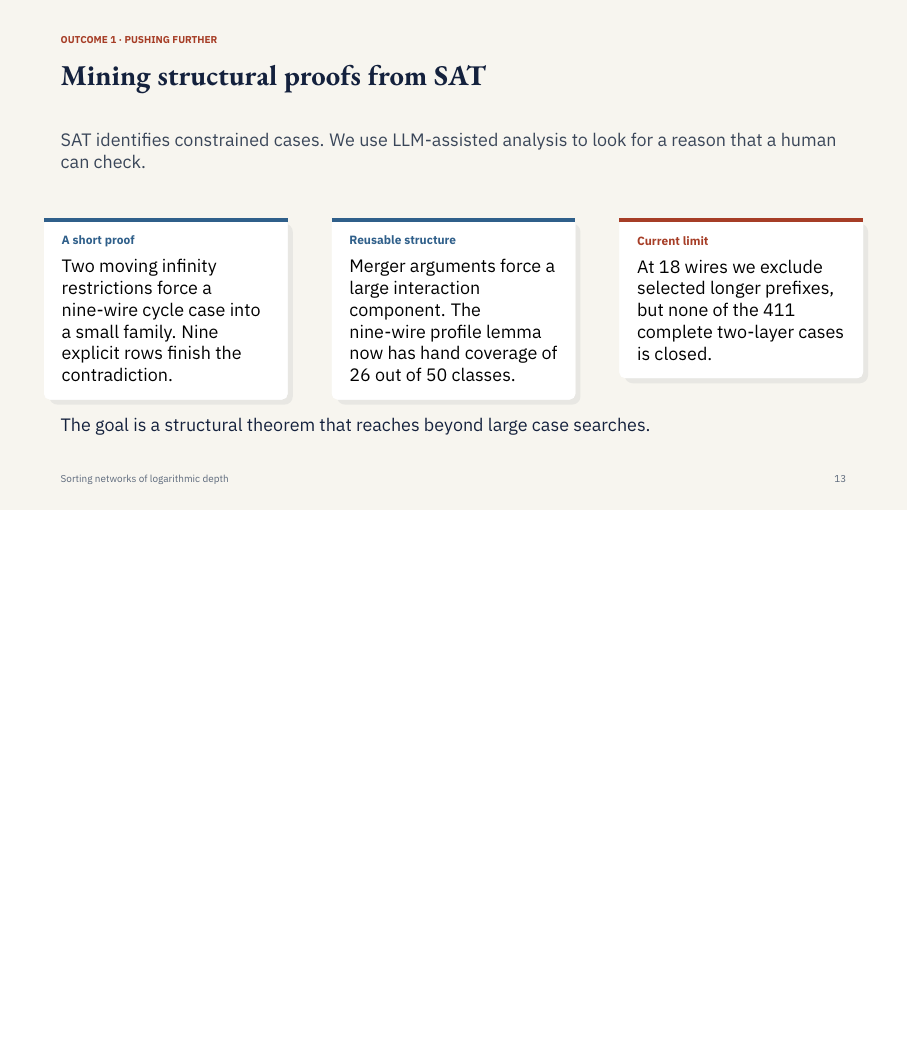
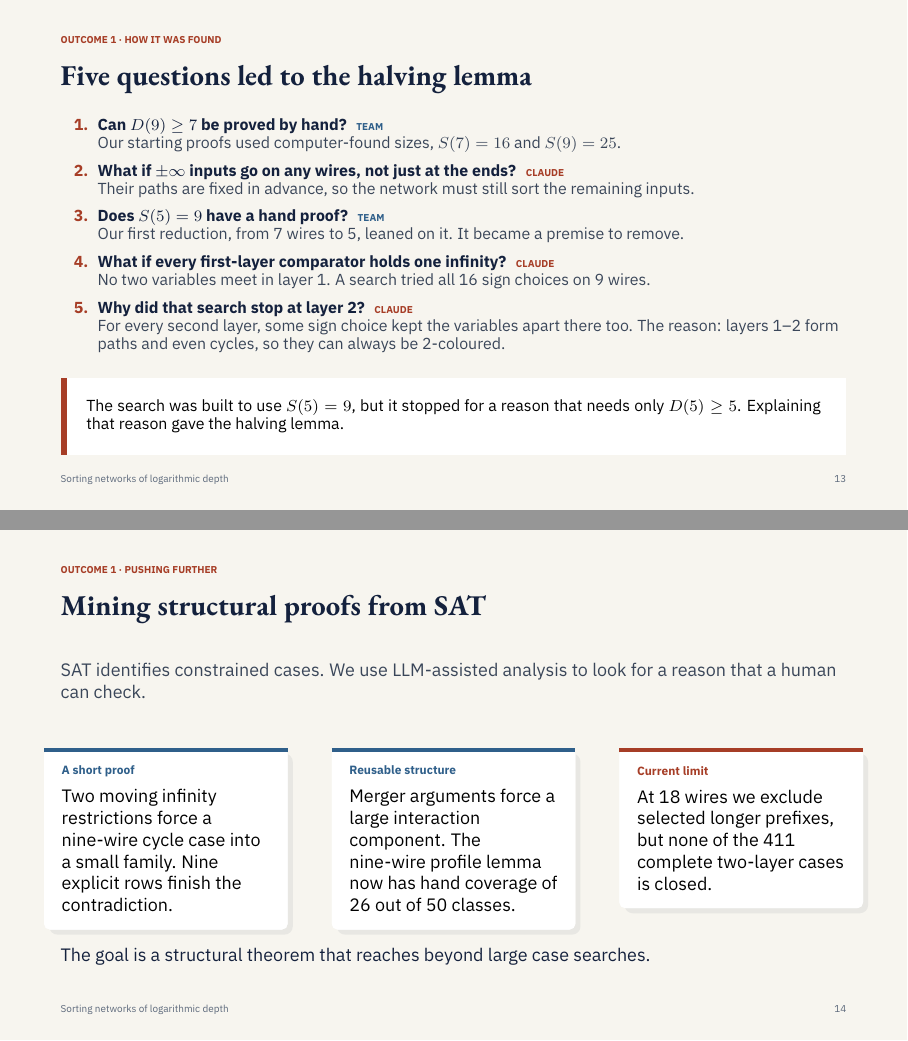
Before and after one commit to abhcs/an_excellent_sort, LaTeX slides (slides.tex): page 13 of 18 before the commit and pages 13 and 14 of 19 after it, the two joined at a grey line, the shorter picture padded with empty space. The pictures show the PDF file slides.pdf that the author committed with the source.

Commit message:
Add a slide on the questions that led to the halving lemma
New slide 13 lists the five questions, and who asked each, that led
from the request for a hand proof of D(9) >= 7 to the lemma
D(n) >= D(ceil(n/2)) + 2. They are taken from the session log. The
closing box notes that the search built to use S(5) = 9 stopped for a
reason that needs only D(5) >= 5.

Also remove a stray \endgroup, left over from deleting the
multiway-merge slide, that made pdflatex -halt-on-error fail. TeX
skipped it during error recovery, so no other slide changes.
slides.pdf is rebuilt (19 pages).

Co-Authored-By: Claude Opus 5.5 <noreply@anthropic.com>

```diff
--- a/slides.tex
+++ b/slides.tex
@@ -374,6 +376,28 @@ Verified depths 26, 34, 43 and 52 at 128, 256, 512 and 1024 wires. These improve
 \end{frame}
 \endgroup
 
+% ======================= 12b. How the halving lemma was found =======================
+\begin{frame}{Five questions led to the halving lemma}{Outcome 1 \textperiodcentered\ How it was found}
+\small
+\begin{enumerate}\setlength{\itemsep}{3pt}
+\item {\color{navy}\textbf{Can $D(9)\ge7$ be proved by hand?}}\asker{Team}\\
+Our starting proofs used computer-found sizes, $S(7)=16$ and $S(9)=25$.
+\item {\color{navy}\textbf{What if $\pm\infty$ inputs go on any wires, not just at the ends?}}\asker[rust]{Claude}\\
+Their paths are fixed in advance, so the network must still sort the remaining inputs.
+\item {\color{navy}\textbf{Does $S(5)=9$ have a hand proof?}}\asker{Team}\\
+Our first reduction, from 7 wires to 5, leaned on it. It became a premise to remove.
+\item {\color{navy}\textbf{What if every first-layer comparator holds one infinity?}}\asker[rust]{Claude}\\
+No two variables meet in layer 1. A search tried all 16 sign choices on 9 wires.
+\item {\color{navy}\textbf{Why did that search stop at layer 2?}}\asker[rust]{Claude}\\
+For every second layer, some sign choice kept the variables apart there too. The reason: layers 1--2 form paths and even cycles, so they can always be 2-coloured.
+\end{enumerate}
+\vspace{0.15cm}
+\begin{statement}
+The search was built to use $S(5)=9$, but it stopped for a reason that needs only $D(5)\ge5$. Explaining that reason gave the halving lemma.
+\end{statement}
+\note{0:50. Source: the Claude session log for the D(9) hand proof; this account is not yet in the report. A team member asked for a hand proof of D(9) at least 7, adding that even D(7) at least 6 might lack one. Claude placed infinities on interior wires, and the team member asked whether S(5)=9 has a hand proof, because the seven-to-five step used it. With one infinity in every first-layer comparator, a nine-wire search over sixteen sign choices was meant to prune with S(5)=9 counting. No second layer survived, for a reason that needs only D(5) at least 5. Explaining it gave the two-colouring, which was checked for every second layer up to eleven wires about half an hour after the first question.}
+\end{frame}
+
 % ======================= 13. Structural proofs =======================
 \begin{frame}{Mining structural proofs from SAT}{Outcome 1 \textperiodcentered\ Pushing further}
 SAT identifies constrained cases. We use LLM-assisted analysis to look for a reason that a human can check.\par\vspace{0.3cm}
```
Also changed, not shown: slides.pdf, slides.tex (4 more changed lines).
